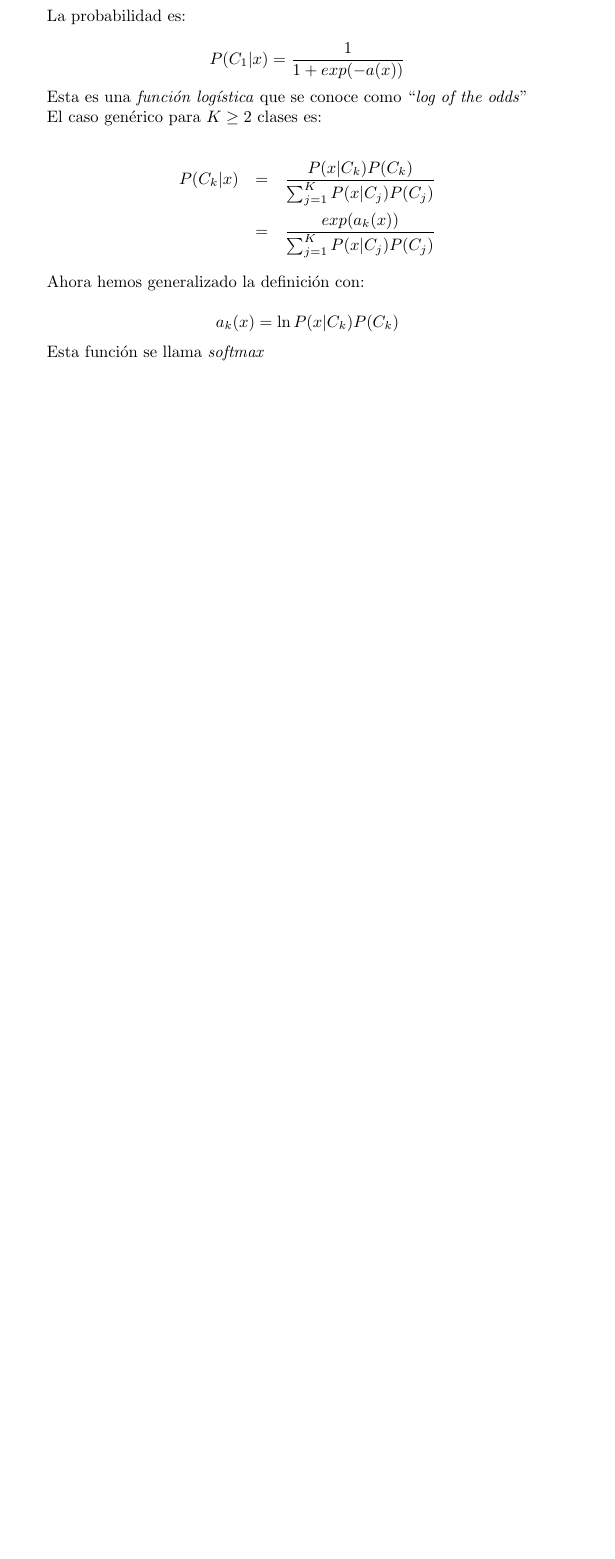
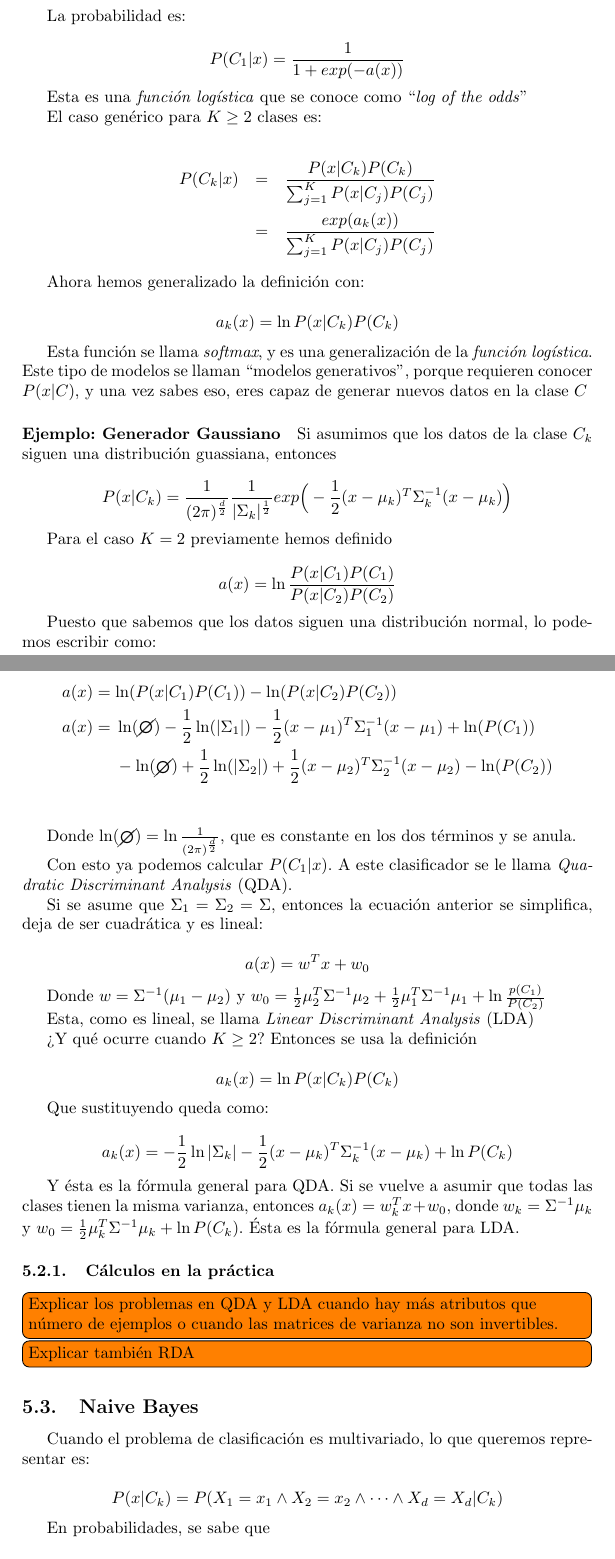
Before and after one commit to ribes96/Apuntes-APA, a LaTeX paper (main.tex, which reads sections/s5.tex): part of page 16 of 16 before the commit and two parts of pages 16 and 17 of 18 after it, the two joined at a grey line, cut so that both start at the same text, the shorter picture padded with empty space. Compiled offline with pdfLaTeX.

Commit message:
Avanzado

```diff
--- a/main.tex
+++ b/main.tex
@@ -6,6 +6,11 @@
 \usepackage{amsmath}
 \usepackage{subfiles}
 \usepackage{todonotes}
+\usepackage{cancel}
+\usepackage{scalerel}
+
+\def\mcirc{\mathbin{\scalerel*{\circ}{j}}}
+\def\msquare{\mathord{\scalerel*{\Box}{gX}}}
 
 
 \newcommand{\addfile}[1]{\subfile{sections/#1}}
--- a/sections/s5.tex
+++ b/sections/s5.tex
@@ -97,4 +97,92 @@ Ahora hemos generalizado la definición con:
 \end{equation*}
 
 
-Esta función se llama \textit{softmax}
+Esta función se llama \textit{softmax}, y es una generalización de la \textit{función logística}. Este tipo de modelos se llaman ``modelos generativos'', porque requieren conocer $P(x | C)$, y una vez sabes eso, eres capaz de generar nuevos datos en la clase $C$
+
+\paragraph{Ejemplo: Generador Gaussiano}
+Si asumimos que los datos de la clase $C_k$ siguen una distribución guassiana, entonces
+
+\begin{equation*}
+    P(x | C_k) =
+    \frac{1}{(2\pi)^{\frac{d}{2}}}
+    \frac{1}{|\Sigma_k|^{\frac{1}{2}}}
+    exp\Big(
+    -\frac{1}{2}
+    (x - \mu_k)^T
+    \Sigma_k^{-1}
+    (x - \mu_k)
+    \Big)
+\end{equation*}
+
+Para el caso $K = 2$ previamente hemos definido
+
+\begin{equation*}
+    a(x) = \ln
+    \frac
+    {
+    P(x|C_1)P(C_1)
+    }{P(x | C_2)P(C_2)}
+\end{equation*}
+
+Puesto que sabemos que los datos siguen una distribución normal, lo podemos escribir como:
+
+\begin{align*}
+    a(x) &= \ln(P(x|C_1)P(C_1)) - \ln(P(x | C_2)P(C_2)) \\
+    %
+    a(x) &=
+    \begin{aligned}[t]
+        &\ln(\cancel{\mcirc}) -\frac{1}{2}\ln(|\Sigma_1|) -\frac{1}{2}
+        (x - \mu_1)^T
+        \Sigma_1^{-1}
+        (x - \mu_1) + \ln(P(C_1)) \\
+        &-\ln(\cancel{\mcirc}) + \frac{1}{2}\ln(|\Sigma_2|) + \frac{1}{2}
+        (x - \mu_2)^T
+        \Sigma_2^{-1}
+        (x - \mu_2) -\ln(P(C_2)) \\
+    \end{aligned}\\
+\end{align*}
+
+Donde $\ln(\cancel{\mcirc}) = \ln \frac{1}{(2\pi)^{\frac{d}{2}}}$, que es constante en los dos términos y se anula.
+
+Con esto ya podemos calcular $P(C_1|x)$. A este clasificador se le llama \textit{Quadratic Discriminant Analysis} (QDA).
+
+Si se asume que $\Sigma_1 = \Sigma_2 = \Sigma$, entonces la ecuación anterior se simplifica, deja de ser cuadrática y es lineal:
+
+\begin{equation*}
+    a(x) = w^Tx + w_0
+\end{equation*}
+
+Donde $w = \Sigma^{-1} (\mu_1 - \mu_2)$ y $w_0 = \frac{1}{2}\mu_2^T\Sigma^{-1}\mu_2 + \frac{1}{2}\mu_1^T\Sigma^{-1}\mu_1 + \ln \frac{p(C_1)}{P(C_2)}$
+
+Esta, como es lineal, se llama \textit{Linear Discriminant Analysis} (LDA)
+
+¿Y qué ocurre cuando $K \geq 2$? Entonces se usa la definición
+
+\begin{equation*}
+    a_k(x) = \ln P(x|C_k)P(C_k)
+\end{equation*}
+
+Que sustituyendo queda como:
+
+\begin{equation*}
+    a_k(x) = -\frac{1}{2}\ln|\Sigma_k| - \frac{1}{2}(x - \mu_k)^T\Sigma_k^{-1}(x - \mu_k) + \ln P(C_k)
+\end{equation*}
+
+Y ésta es la fórmula general para QDA. Si se vuelve a asumir que todas las clases tienen la misma varianza, entonces $a_k(x) = w_k^Tx + w_0$, donde $w_k = \Sigma^{-1}\mu_k$ y $w_0 = \frac{1}{2}\mu_k^T\Sigma^{-1}\mu_k + \ln P(C_k)$. Ésta es la fórmula general para LDA.
+
+\subsubsection{Cálculos en la práctica}
+
+\todo[inline]{Explicar los problemas en QDA y LDA cuando hay más atributos que número de ejemplos o cuando las matrices de varianza no son invertibles.}
+\todo[inline]{Explicar también RDA}
+
+
+\subsection{Naive Bayes}
+Cuando el problema de clasificación es multivariado, lo que queremos representar es:
+
+\begin{equation*}
+    P(x | C_k) = P(X_1 = x_1 \wedge X_2 = x_2 \wedge \dots \wedge X_d = X_d | C_k)
+\end{equation*}
+
+En probabilidades, se sabe que
+
+\begin{equation*}
```
Also changed, not shown: Makefile (added), bin/t1.pdf (renamed from t1.pdf), bin/t1.tex (renamed from t1.tex), main.pdf, sections/s5.tex (18 more changed lines), 4 other files. Lines whose indentation alone changed are shown as unchanged.
